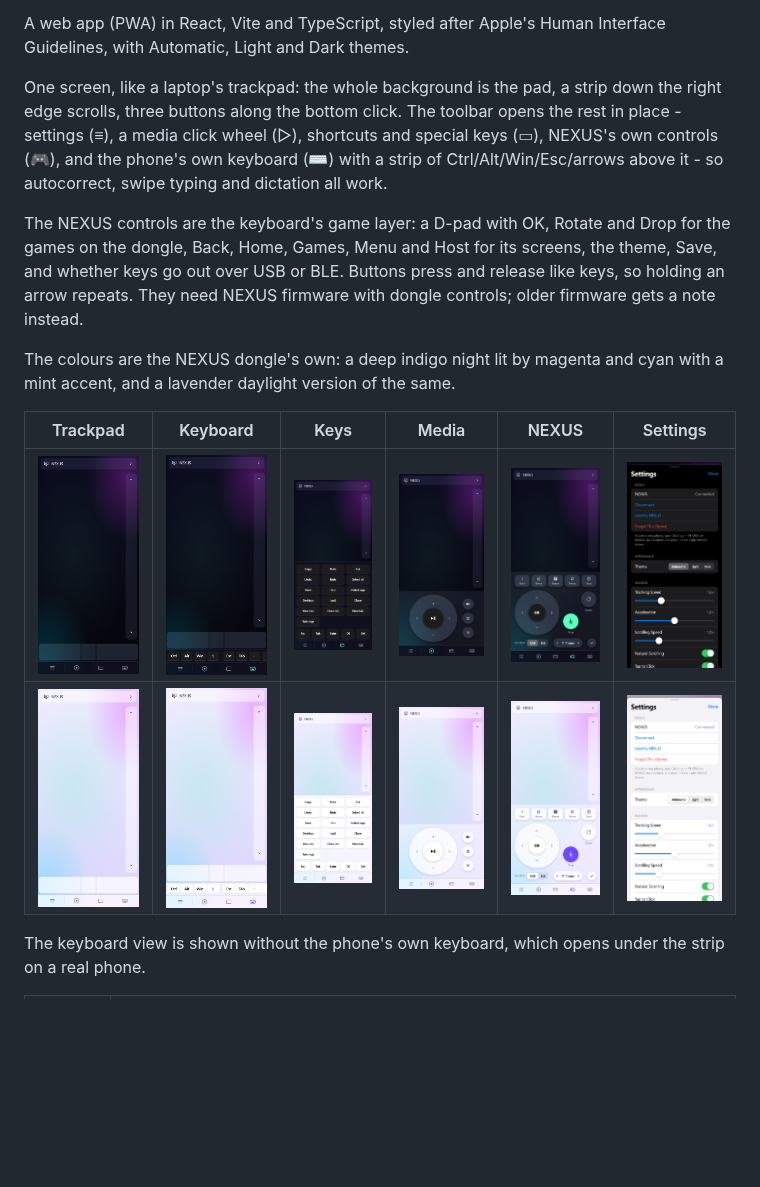
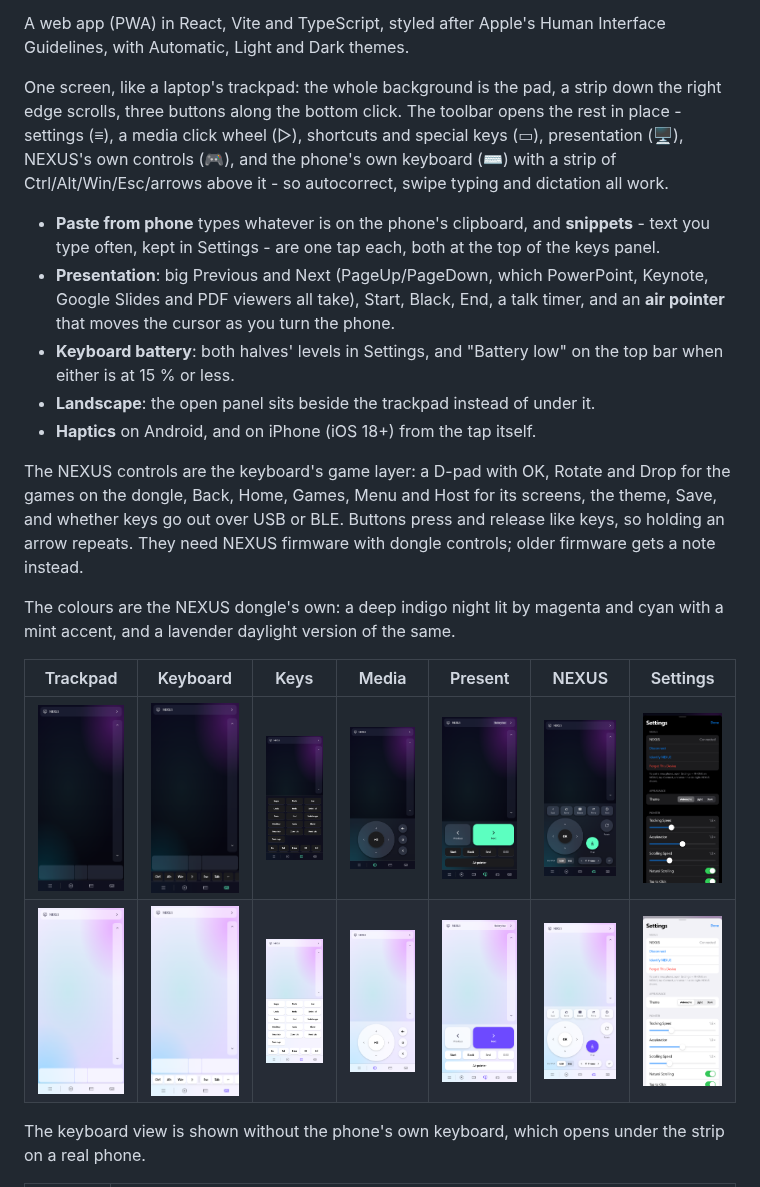
Before and after one commit to vaibhav8600-rgb/nexus-remote, a Markdown page: README.md, the part around the change. GitHub-like rendering; pictures changed too: docs/screenshots/present-dark.png (added), docs/screenshots/present-light.png (added); blank space fills up the shorter version.

```diff
--- a/README.md
+++ b/README.md
@@ -11,9 +11,20 @@ Interface Guidelines, with Automatic, Light and Dark themes.
 One screen, like a laptop's trackpad: the whole background is the pad, a
 strip down the right edge scrolls, three buttons along the bottom click. The
 toolbar opens the rest in place - settings (≡), a media click wheel (▷),
-shortcuts and special keys (▭), NEXUS's own controls (🎮), and the phone's
-own keyboard (⌨) with a strip of Ctrl/Alt/Win/Esc/arrows above it - so
-autocorrect, swipe typing and dictation all work.
+shortcuts and special keys (▭), presentation (🖥), NEXUS's own controls (🎮),
+and the phone's own keyboard (⌨) with a strip of Ctrl/Alt/Win/Esc/arrows
+above it - so autocorrect, swipe typing and dictation all work.
+
+- **Paste from phone** types whatever is on the phone's clipboard, and
+  **snippets** - text you type often, kept in Settings - are one tap each,
+  both at the top of the keys panel.
+- **Presentation**: big Previous and Next (PageUp/PageDown, which PowerPoint,
+  Keynote, Google Slides and PDF viewers all take), Start, Black, End, a talk
+  timer, and an **air pointer** that moves the cursor as you turn the phone.
+- **Keyboard battery**: both halves' levels in Settings, and "Battery low" on
+  the top bar when either is at 15 % or less.
+- **Landscape**: the open panel sits beside the trackpad instead of under it.
+- **Haptics** on Android, and on iPhone (iOS 18+) from the tap itself.
 
 The NEXUS controls are the keyboard's game layer: a D-pad with OK, Rotate and
 Drop for the games on the dongle, Back, Home, Games, Menu and Host for its
@@ -24,10 +35,10 @@ firmware with dongle controls; older firmware gets a note instead.
 The colours are the NEXUS dongle's own: a deep indigo night lit by magenta
 and cyan with a mint accent, and a lavender daylight version of the same.
 
-| Trackpad | Keyboard | Keys | Media | NEXUS | Settings |
-| --- | --- | --- | --- | --- | --- |
-| <img src="docs/screenshots/trackpad-dark.png" width="150" alt="Trackpad, dark"> | <img src="docs/screenshots/keyboard-dark.png" width="150" alt="Keyboard strip, dark"> | <img src="docs/screenshots/keys-dark.png" width="150" alt="Shortcuts and special keys, dark"> | <img src="docs/screenshots/media-dark.png" width="150" alt="Media wheel, dark"> | <img src="docs/screenshots/dongle-dark.png" width="150" alt="NEXUS controls, dark"> | <img src="docs/screenshots/settings-dark.png" width="150" alt="Settings, dark"> |
-| <img src="docs/screenshots/trackpad-light.png" width="150" alt="Trackpad, light"> | <img src="docs/screenshots/keyboard-light.png" width="150" alt="Keyboard strip, light"> | <img src="docs/screenshots/keys-light.png" width="150" alt="Shortcuts and special keys, light"> | <img src="docs/screenshots/media-light.png" width="150" alt="Media wheel, light"> | <img src="docs/screenshots/dongle-light.png" width="150" alt="NEXUS controls, light"> | <img src="docs/screenshots/settings-light.png" width="150" alt="Settings, light"> |
+| Trackpad | Keyboard | Keys | Media | Present | NEXUS | Settings |
+| --- | --- | --- | --- | --- | --- | --- |
+| <img src="docs/screenshots/trackpad-dark.png" width="150" alt="Trackpad, dark"> | <img src="docs/screenshots/keyboard-dark.png" width="150" alt="Keyboard strip, dark"> | <img src="docs/screenshots/keys-dark.png" width="150" alt="Shortcuts and special keys, dark"> | <img src="docs/screenshots/media-dark.png" width="150" alt="Media wheel, dark"> | <img src="docs/screenshots/present-dark.png" width="150" alt="Presentation, dark"> | <img src="docs/screenshots/dongle-dark.png" width="150" alt="NEXUS controls, dark"> | <img src="docs/screenshots/settings-dark.png" width="150" alt="Settings, dark"> |
+| <img src="docs/screenshots/trackpad-light.png" width="150" alt="Trackpad, light"> | <img src="docs/screenshots/keyboard-light.png" width="150" alt="Keyboard strip, light"> | <img src="docs/screenshots/keys-light.png" width="150" alt="Shortcuts and special keys, light"> | <img src="docs/screenshots/media-light.png" width="150" alt="Media wheel, light"> | <img src="docs/screenshots/present-light.png" width="150" alt="Presentation, light"> | <img src="docs/screenshots/dongle-light.png" width="150" alt="NEXUS controls, light"> | <img src="docs/screenshots/settings-light.png" width="150" alt="Settings, light"> |
 
 The keyboard view is shown without the phone's own keyboard, which opens
 under the strip on a real phone.
```
Also changed, not shown: 11 other files.
